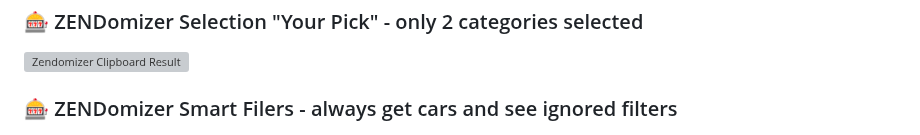
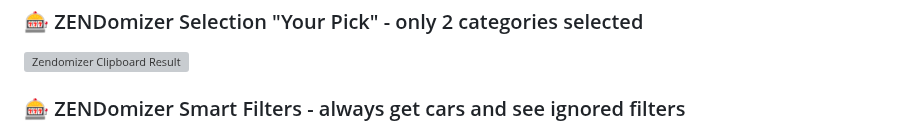
Before and after one commit to shogun160/TCM-ZEN_DOMIZER, a Markdown page: README.md, the part around the change. GitHub-like rendering; grey boxes are pictures that could not be loaded.

```diff
--- a/README.md
+++ b/README.md
@@ -49,7 +49,7 @@ And of course a special thanka also to the [motorfe.st project](https://github.c
 ### 🎰 ZENDomizer Selection "Your Pick" - only 2 categories selected
 ![Zendomizer Clipboard Result](assets/pic/ZENdomizer_2cat_selection.png)
 
-### 🎰 ZENDomizer Smart Filers - always get cars and see ignored filters
+### 🎰 ZENDomizer Smart Filters - always get cars and see ignored filters
 <img src="assets/pic/ZENdomizer_ignored_filters.png" width="35%">
 
 ### 📊 Log
```
